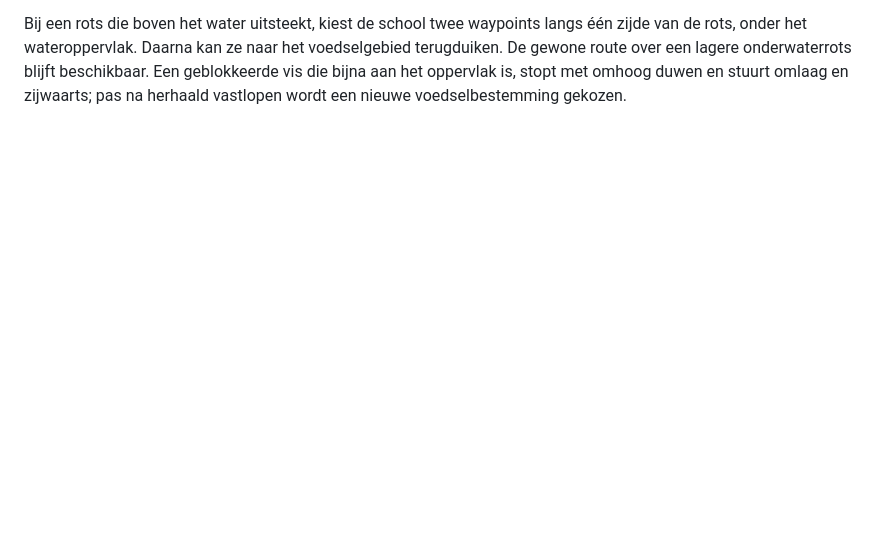
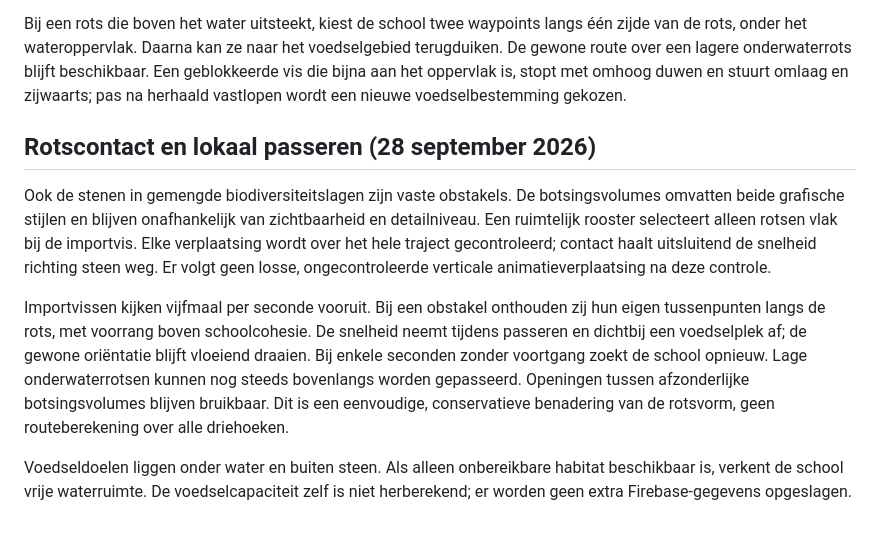
Before and after one commit to stayfuntaxcol/ocean-simulator, a Markdown page: docs/ecosystem.md, the part around the change. Rendered like a GitHub page; blank space fills up the shorter version.

Commit message:
Protect mixed reef rocks and guide imported fish along surfaces: docs/ecosystem.md

```diff
--- a/docs/ecosystem.md
+++ b/docs/ecosystem.md
@@ -172,3 +172,24 @@ voedselgebied terugduiken. De gewone route over een lagere onderwaterrots blijft
 beschikbaar. Een geblokkeerde vis die bijna aan het oppervlak is, stopt met
 omhoog duwen en stuurt omlaag en zijwaarts; pas na herhaald vastlopen wordt een
 nieuwe voedselbestemming gekozen.
+
+## Rotscontact en lokaal passeren (28 september 2026)
+
+Ook de stenen in gemengde biodiversiteitslagen zijn vaste obstakels. De
+botsingsvolumes omvatten beide grafische stijlen en blijven onafhankelijk van
+zichtbaarheid en detailniveau. Een ruimtelijk rooster selecteert alleen rotsen
+vlak bij de importvis. Elke verplaatsing wordt over het hele traject gecontroleerd;
+contact haalt uitsluitend de snelheid richting steen weg. Er volgt geen losse,
+ongecontroleerde verticale animatieverplaatsing na deze controle.
+
+Importvissen kijken vijfmaal per seconde vooruit. Bij een obstakel onthouden zij
+hun eigen tussenpunten langs de rots, met voorrang boven schoolcohesie. De snelheid
+neemt tijdens passeren en dichtbij een voedselplek af; de gewone oriëntatie blijft
+vloeiend draaien. Bij enkele seconden zonder voortgang zoekt de school opnieuw.
+Lage onderwaterrotsen kunnen nog steeds bovenlangs worden gepasseerd. Openingen
+tussen afzonderlijke botsingsvolumes blijven bruikbaar. Dit is een eenvoudige,
+conservatieve benadering van de rotsvorm, geen routeberekening over alle driehoeken.
+
+Voedseldoelen liggen onder water en buiten steen. Als alleen onbereikbare habitat
+beschikbaar is, verkent de school vrije waterruimte. De voedselcapaciteit zelf is
+niet herberekend; er worden geen extra Firebase-gegevens opgeslagen.
```
